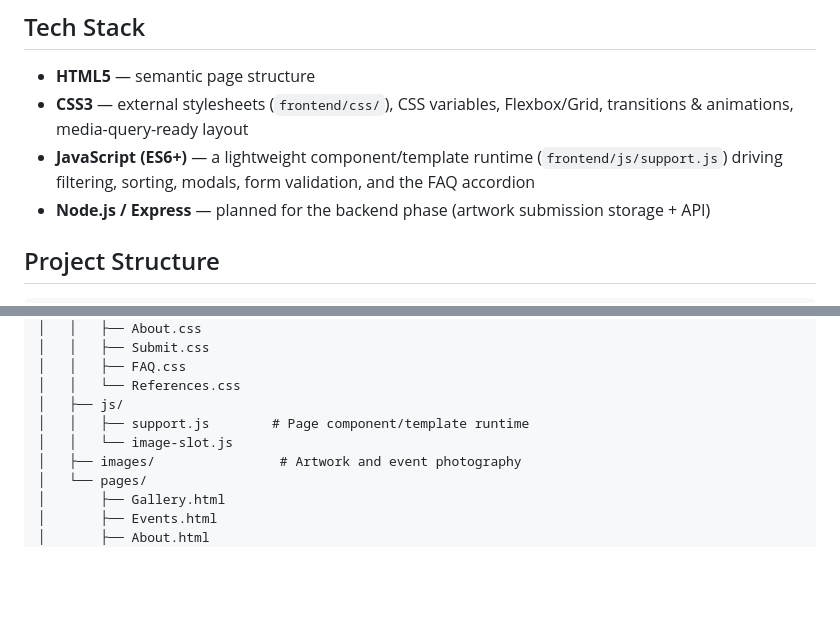
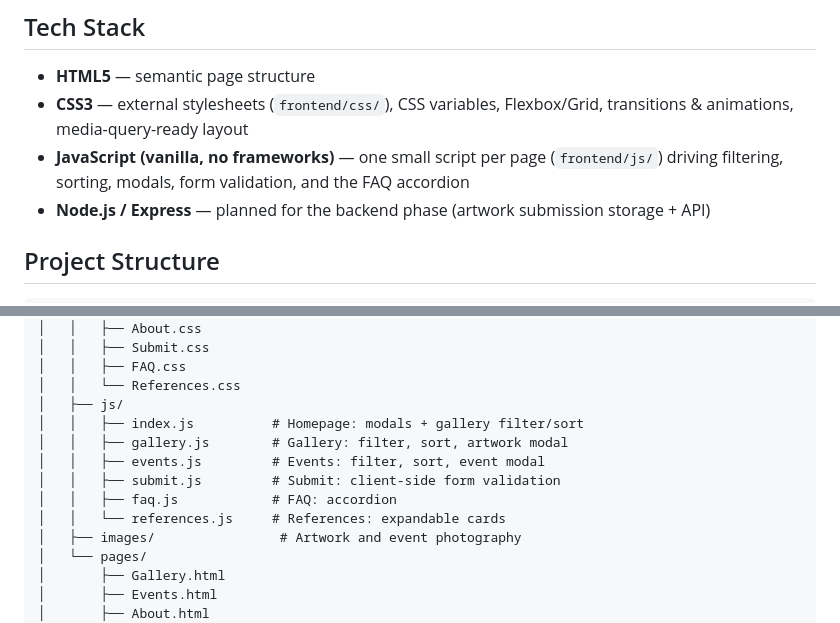
Before and after one commit to spideysnp/perez-cirilo-cis2336-project, a Markdown page: README.md, 2 parts joined by grey strips. GitHub-like rendering; blank space fills up the shorter version.

Commit message:
Update README to reflect the vanilla-JS rewrite
Replace references to the old support.js component/template runtime
with the current per-page vanilla JS files, and update the project
structure listing to match.

```diff
--- a/README.md
+++ b/README.md
@@ -44,7 +44,7 @@ Some of the front-end scaffolding for this project was originally generated with
 
 - **HTML5** — semantic page structure
 - **CSS3** — external stylesheets (`frontend/css/`), CSS variables, Flexbox/Grid, transitions & animations, media-query-ready layout
-- **JavaScript (ES6+)** — a lightweight component/template runtime (`frontend/js/support.js`) driving filtering, sorting, modals, form validation, and the FAQ accordion
+- **JavaScript (vanilla, no frameworks)** — one small script per page (`frontend/js/`) driving filtering, sorting, modals, form validation, and the FAQ accordion
 - **Node.js / Express** — planned for the backend phase (artwork submission storage + API)
 
 ## Project Structure
@@ -64,8 +64,12 @@ perez-cirilo-cis2336-project/
 │   │   ├── FAQ.css
 │   │   └── References.css
 │   ├── js/
-│   │   ├── support.js        # Page component/template runtime
-│   │   └── image-slot.js
+│   │   ├── index.js          # Homepage: modals + gallery filter/sort
+│   │   ├── gallery.js        # Gallery: filter, sort, artwork modal
+│   │   ├── events.js         # Events: filter, sort, event modal
+│   │   ├── submit.js         # Submit: client-side form validation
+│   │   ├── faq.js            # FAQ: accordion
+│   │   └── references.js     # References: expandable cards
 │   ├── images/                # Artwork and event photography
 │   └── pages/
 │       ├── Gallery.html
```
